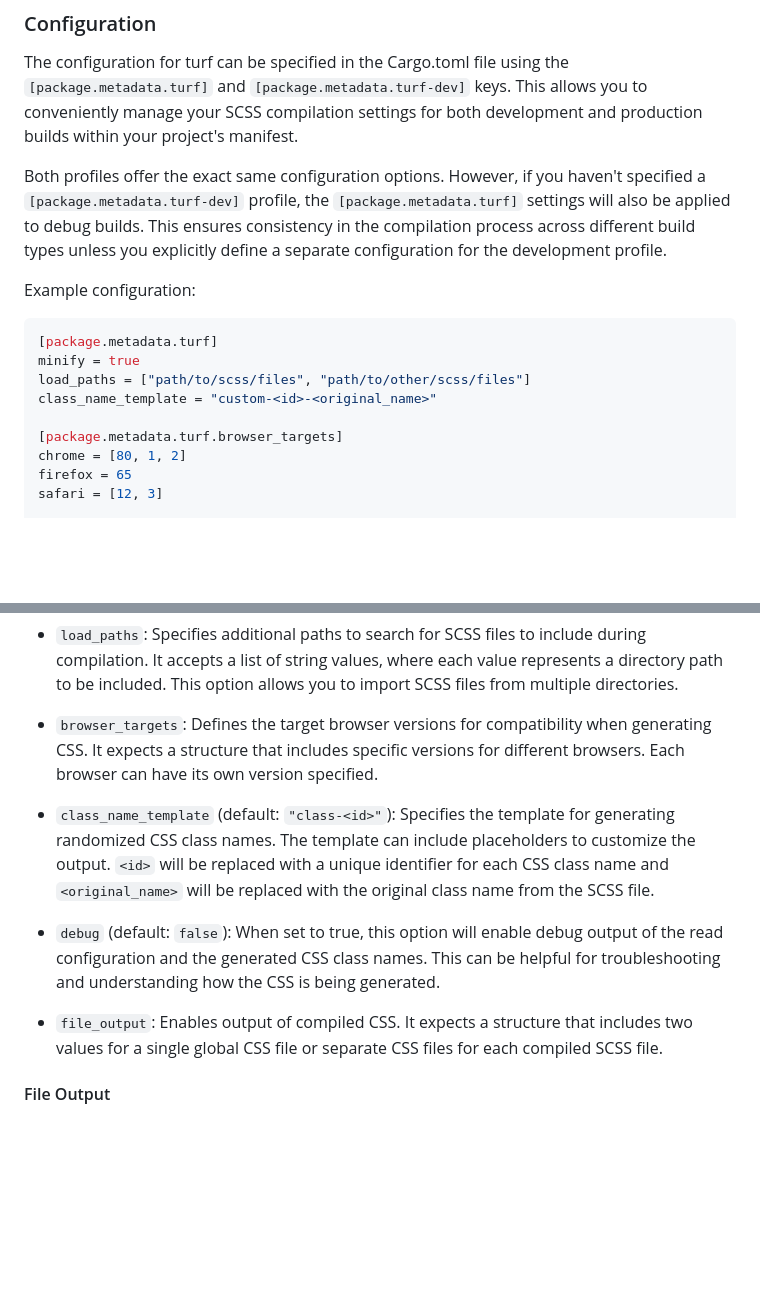
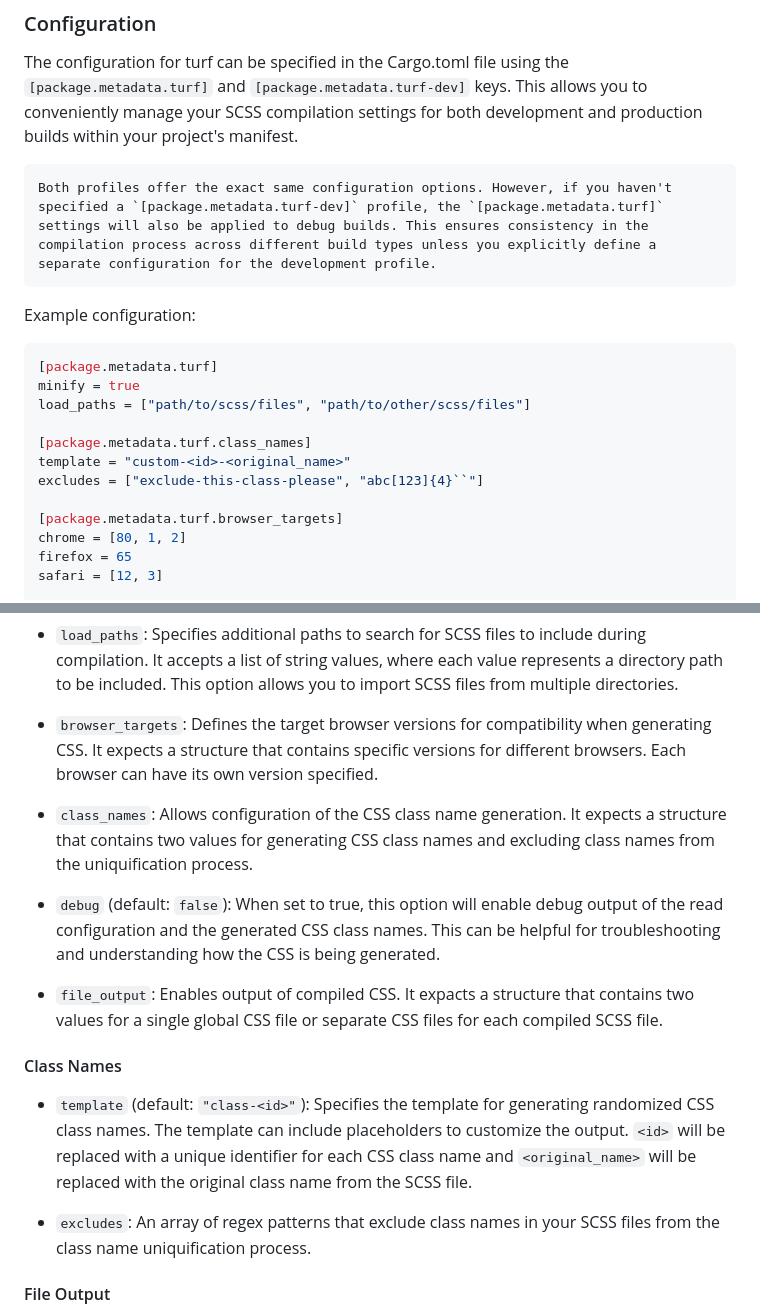
Before and after one commit to myFavShrimp/turf, a Markdown page: README.md, 2 parts joined by grey strips. GitHub-like rendering; blank space fills up the shorter version.

```diff
--- a/README.md
+++ b/README.md
@@ -77,7 +77,7 @@ let some_class_name = ClassName::SOME_CLASS;
 
 The configuration for turf can be specified in the Cargo.toml file using the `[package.metadata.turf]` and `[package.metadata.turf-dev]` keys. This allows you to conveniently manage your SCSS compilation settings for both development and production builds within your project's manifest.
 
-Both profiles offer the exact same configuration options. However, if you haven't specified a `[package.metadata.turf-dev]` profile, the `[package.metadata.turf]` settings will also be applied to debug builds. This ensures consistency in the compilation process across different build types unless you explicitly define a separate configuration for the development profile.
+    Both profiles offer the exact same configuration options. However, if you haven't specified a `[package.metadata.turf-dev]` profile, the `[package.metadata.turf]` settings will also be applied to debug builds. This ensures consistency in the compilation process across different build types unless you explicitly define a separate configuration for the development profile.
 
 Example configuration:
 
@@ -85,7 +85,10 @@ Example configuration:
 [package.metadata.turf]
 minify = true
 load_paths = ["path/to/scss/files", "path/to/other/scss/files"]
-class_name_template = "custom-<id>-<original_name>"
+
+[package.metadata.turf.class_names]
+template = "custom-<id>-<original_name>"
+excludes = ["exclude-this-class-please", "abc[123]{4}``"]
 
 [package.metadata.turf.browser_targets]
 chrome = [80, 1, 2]
@@ -103,13 +106,19 @@ The following configuration options are available:
 
 - `load_paths`: Specifies additional paths to search for SCSS files to include during compilation. It accepts a list of string values, where each value represents a directory path to be included. This option allows you to import SCSS files from multiple directories.
 
-- `browser_targets`: Defines the target browser versions for compatibility when generating CSS. It expects a structure that includes specific versions for different browsers. Each browser can have its own version specified.
+- `browser_targets`: Defines the target browser versions for compatibility when generating CSS. It expects a structure that contains specific versions for different browsers. Each browser can have its own version specified.
 
-- `class_name_template` (default: `"class-<id>"`): Specifies the template for generating randomized CSS class names. The template can include placeholders to customize the output. `<id>` will be replaced with a unique identifier for each CSS class name and `<original_name>` will be replaced with the original class name from the SCSS file.
+- `class_names`: Allows configuration of the CSS class name generation. It expects a structure that contains two values for generating CSS class names and excluding class names from the uniquification process.
 
 - `debug` (default: `false`): When set to true, this option will enable debug output of the read configuration and the generated CSS class names. This can be helpful for troubleshooting and understanding how the CSS is being generated.
 
-- `file_output`: Enables output of compiled CSS. It expects a structure that includes two values for a single global CSS file or separate CSS files for each compiled SCSS file.
+- `file_output`: Enables output of compiled CSS. It expacts a structure that contains two values for a single global CSS file or separate CSS files for each compiled SCSS file.
+
+#### Class Names
+
+- `template` (default: `"class-<id>"`): Specifies the template for generating randomized CSS class names. The template can include placeholders to customize the output. `<id>` will be replaced with a unique identifier for each CSS class name and `<original_name>` will be replaced with the original class name from the SCSS file.
+
+- `excludes`: An array of regex patterns that exclude class names in your SCSS files from the class name uniquification process.
 
 #### File Output
 
```
